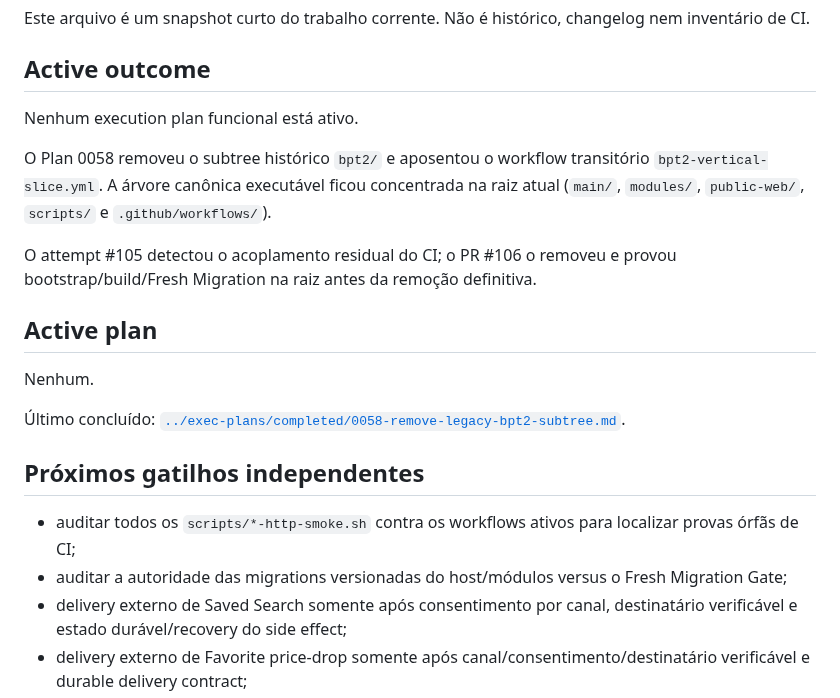
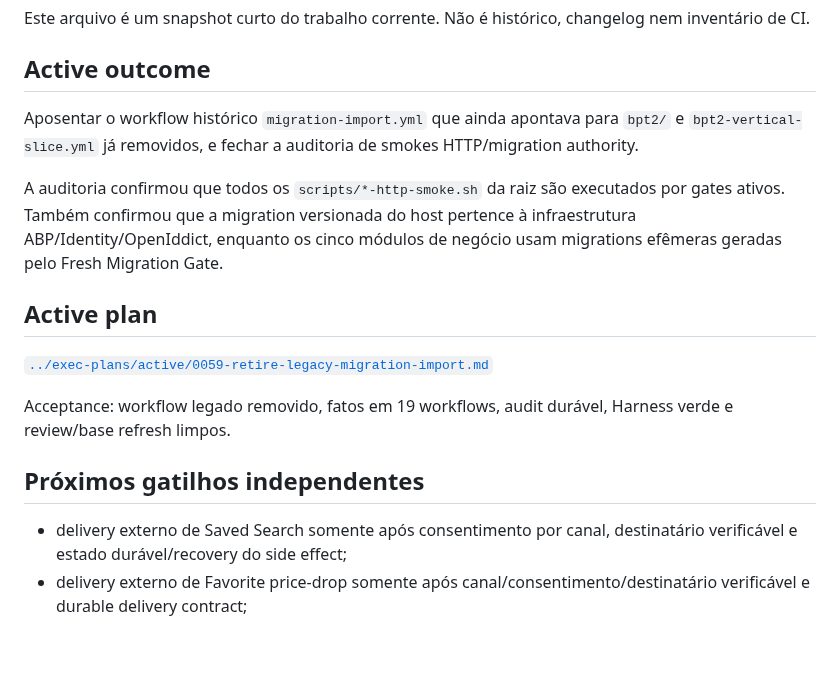
Before and after one commit to igobritoti/bpt2-abp, a Markdown page: docs/agent/CURRENT-WORK.md, the part around the change. GitHub-like rendering; blank space fills up the shorter version.

Commit message:
Track migration import retirement

```diff
--- a/docs/agent/CURRENT-WORK.md
+++ b/docs/agent/CURRENT-WORK.md
@@ -6,22 +6,18 @@ Este arquivo é um snapshot curto do trabalho corrente. Não é histórico, chan
 
 ## Active outcome
 
-Nenhum execution plan funcional está ativo.
+Aposentar o workflow histórico `migration-import.yml` que ainda apontava para `bpt2/` e `bpt2-vertical-slice.yml` já removidos, e fechar a auditoria de smokes HTTP/migration authority.
 
-O Plan 0058 removeu o subtree histórico `bpt2/` e aposentou o workflow transitório `bpt2-vertical-slice.yml`. A árvore canônica executável ficou concentrada na raiz atual (`main/`, `modules/`, `public-web/`, `scripts/` e `.github/workflows/`).
-
-O attempt #105 detectou o acoplamento residual do CI; o PR #106 o removeu e provou bootstrap/build/Fresh Migration na raiz antes da remoção definitiva.
+A auditoria confirmou que todos os `scripts/*-http-smoke.sh` da raiz são executados por gates ativos. Também confirmou que a migration versionada do host pertence à infraestrutura ABP/Identity/OpenIddict, enquanto os cinco módulos de negócio usam migrations efêmeras geradas pelo Fresh Migration Gate.
 
 ## Active plan
 
-Nenhum.
+[`../exec-plans/active/0059-retire-legacy-migration-import.md`](../exec-plans/active/0059-retire-legacy-migration-import.md)
 
-Último concluído: [`../exec-plans/completed/0058-remove-legacy-bpt2-subtree.md`](../exec-plans/completed/0058-remove-legacy-bpt2-subtree.md).
+Acceptance: workflow legado removido, fatos em 19 workflows, audit durável, Harness verde e review/base refresh limpos.
 
 ## Próximos gatilhos independentes
 
-- auditar todos os `scripts/*-http-smoke.sh` contra os workflows ativos para localizar provas órfãs de CI;
-- auditar a autoridade das migrations versionadas do host/módulos versus o Fresh Migration Gate;
 - delivery externo de Saved Search somente após consentimento por canal, destinatário verificável e estado durável/recovery do side effect;
 - delivery externo de Favorite price-drop somente após canal/consentimento/destinatário verificável e durable delivery contract;
 - deployment/locking reproduzível para claim/retry/restart do runner de Saved Search;
```
